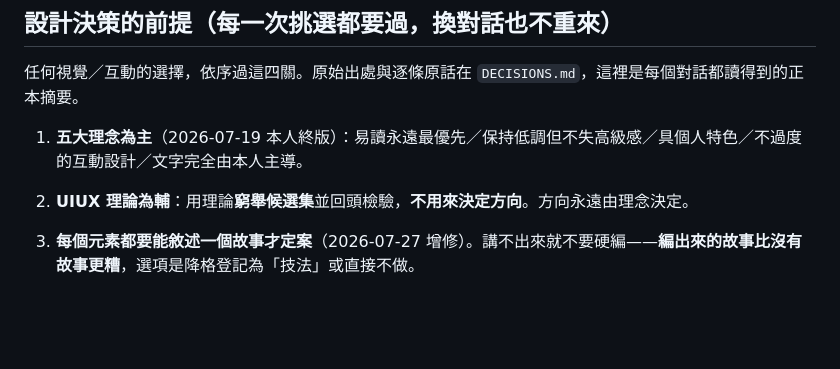
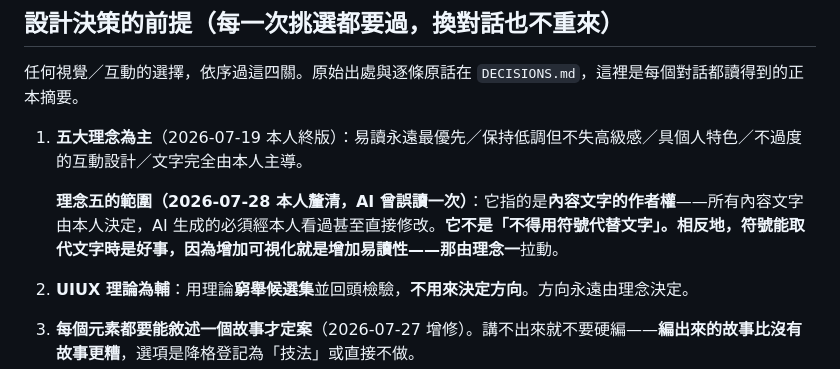
Before and after one commit to xup6m4jo6222/xup6m4jo6222.github.io, a Markdown page: CLAUDE.md, the part around the change. Rendered like a GitHub page; blank space fills up the shorter version.

Commit message:
釐清理念五的範圍：內容文字的作者權，不是禁止用符號

```diff
--- a/CLAUDE.md
+++ b/CLAUDE.md
@@ -20,6 +20,8 @@ Architecture notes:
 任何視覺／互動的選擇，依序過這四關。原始出處與逐條原話在 `DECISIONS.md`，這裡是每個對話都讀得到的正本摘要。
 
 1. **五大理念為主**（2026-07-19 本人終版）：易讀永遠最優先／保持低調但不失高級感／具個人特色／不過度的互動設計／文字完全由本人主導。
+
+   **理念五的範圍（2026-07-28 本人釐清，AI 曾誤讀一次）**：它指的是**內容文字的作者權**——所有內容文字由本人決定，AI 生成的必須經本人看過甚至直接修改。**它不是「不得用符號代替文字」。**相反地，**符號能取代文字時是好事**，因為增加可視化就是增加易讀性——那由**理念一**拉動。
 2. **UIUX 理論為輔**：用理論**窮舉候選集**並回頭檢驗，**不用來決定方向**。方向永遠由理念決定。
 3. **每個元素都要能敘述一個故事才定案**（2026-07-27 增修）。講不出來就不要硬編——**編出來的故事比沒有故事更糟**，選項是降格登記為「技法」或直接不做。
 4. **成本要付得起，而且要用對的貨幣講**（2026-07-28 增修）。提案時一律把成本攤開，四種貨幣分開講，不要混為一談：
```
